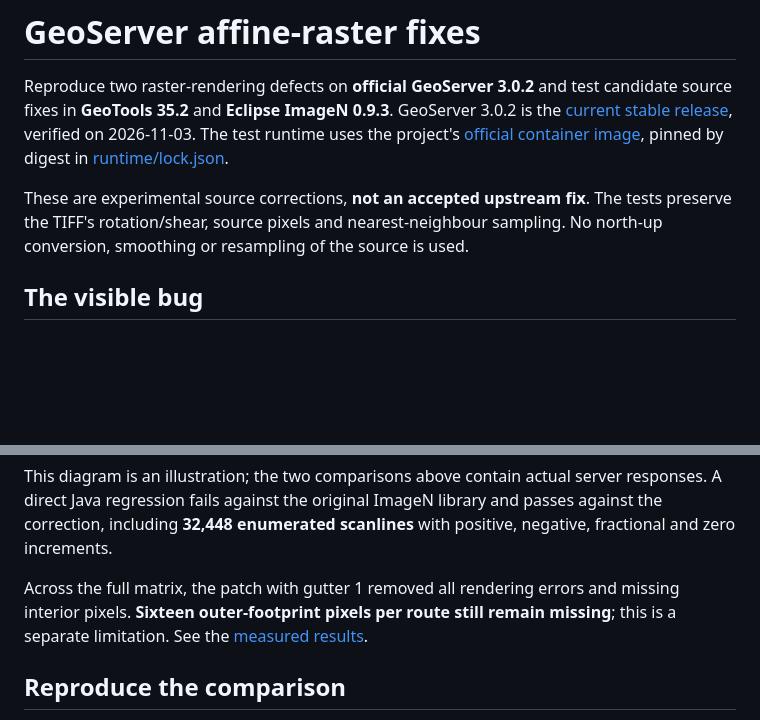
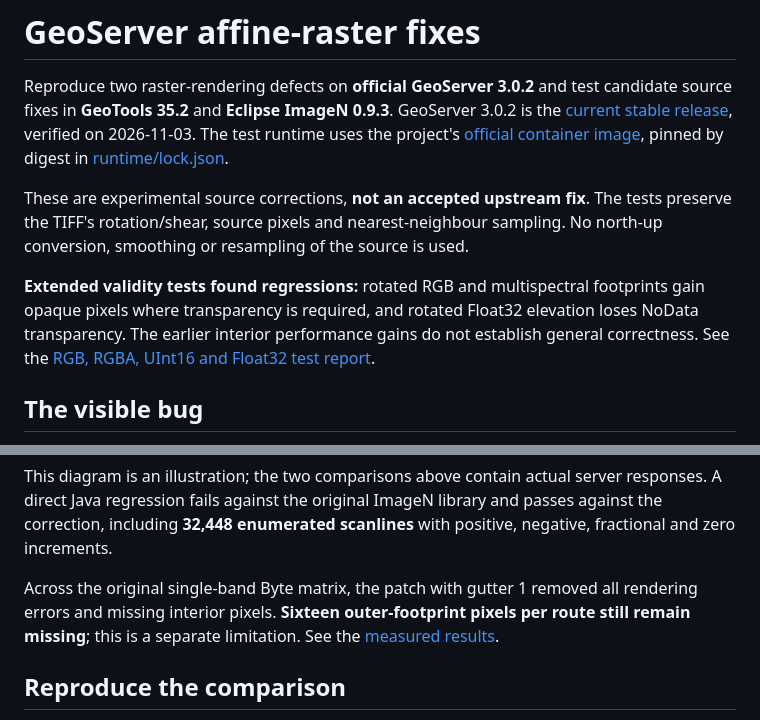
Before and after one commit to AShapira/geoserver-affine-fix, a Markdown page: README.md, 2 parts joined by grey strips. Drawn GitHub-style; blank space fills up the shorter version.

Commit message:
Test RGB, alpha, multispectral and elevation validity and performance

```diff
--- a/README.md
+++ b/README.md
@@ -10,6 +10,12 @@ in [runtime/lock.json](runtime/lock.json).
 These are experimental source corrections, **not an accepted upstream fix**.
 The tests preserve the TIFF's rotation/shear, source pixels and nearest-neighbour
 sampling. No north-up conversion, smoothing or resampling of the source is used.
+
+**Extended validity tests found regressions:** rotated RGB and multispectral
+footprints gain opaque pixels where transparency is required, and rotated
+Float32 elevation loses NoData transparency. The earlier interior performance
+gains do not establish general correctness. See the
+[RGB, RGBA, UInt16 and Float32 test report](docs/typed-raster-tests/README.md).
 
 ## The visible bug
 
@@ -45,8 +51,8 @@ responses. A direct Java regression fails against the original ImageN library
 and passes against the correction, including **32,448 enumerated scanlines**
 with positive, negative, fractional and zero increments.
 
-Across the full matrix, the patch with gutter 1 removed all rendering errors and
-missing interior pixels. **Sixteen outer-footprint pixels per route still remain
+Across the original single-band Byte matrix, the patch with gutter 1 removed all
+rendering errors and missing interior pixels. **Sixteen outer-footprint pixels per route still remain
 missing**; this is a separate limitation. See the [measured results](docs/validation.md).
 
 ## Reproduce the comparison
```
Also changed, not shown: docs/typed-raster-tests/README.md (added, +90 -0 lines), docs/typed-raster-tests/transparency.png (added), 14 other files.
